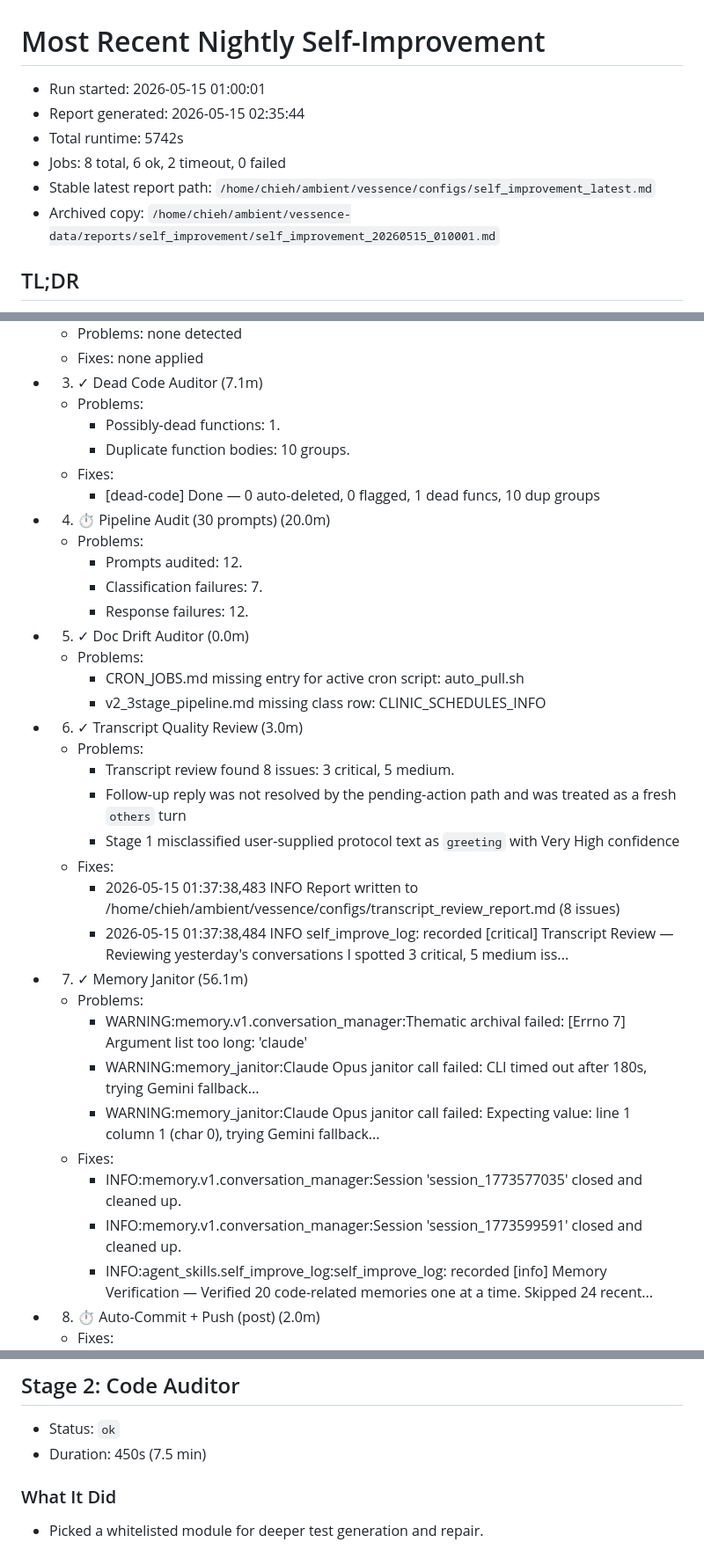
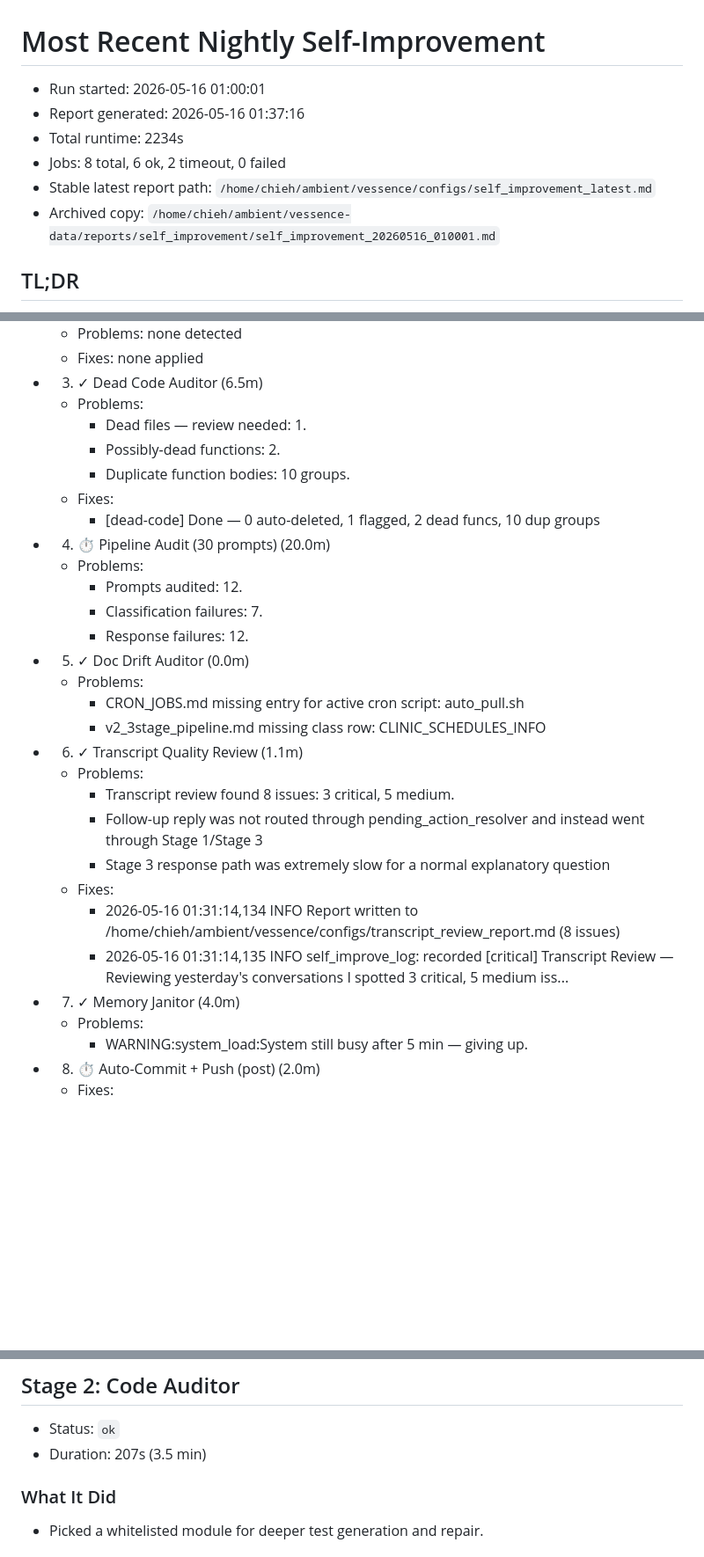
Before and after one commit to endsley/vessence, a Markdown page: vessence/configs/self_improvement_latest.md, 3 parts joined by grey strips. Shown at 88% size. Rendered like a GitHub page; blank space fills up the shorter version.

```diff
--- a/vessence/configs/self_improvement_latest.md
+++ b/vessence/configs/self_improvement_latest.md
@@ -1,11 +1,11 @@
 # Most Recent Nightly Self-Improvement
 
-- Run started: 2026-05-15 01:00:01
-- Report generated: 2026-05-15 02:35:44
-- Total runtime: 5742s
+- Run started: 2026-05-16 01:00:01
+- Report generated: 2026-05-16 01:37:16
+- Total runtime: 2234s
 - Jobs: 8 total, 6 ok, 2 timeout, 0 failed
 - Stable latest report path: `/home/chieh/ambient/vessence/configs/self_improvement_latest.md`
-- Archived copy: `/home/chieh/ambient/vessence-data/reports/self_improvement/self_improvement_20260515_010001.md`
+- Archived copy: `/home/chieh/ambient/vessence-data/reports/self_improvement/self_improvement_20260516_010001.md`
 
 ## TL;DR
 
@@ -16,11 +16,12 @@
   - Problems: none detected
   - Fixes: none applied
-- 3. ✓ Dead Code Auditor (7.1m)
+- 3. ✓ Dead Code Auditor (6.5m)
   - Problems:
-    - Possibly-dead functions: 1.
+    - Dead files — review needed: 1.
+    - Possibly-dead functions: 2.
     - Duplicate function bodies: 10 groups.
   - Fixes:
-    - [dead-code] Done — 0 auto-deleted, 0 flagged, 1 dead funcs, 10 dup groups
+    - [dead-code] Done — 0 auto-deleted, 1 flagged, 2 dead funcs, 10 dup groups
 - 4. ⏱ Pipeline Audit (30 prompts) (20.0m)
   - Problems:
     - Prompts audited: 12.
@@ -30,22 +31,16 @@
   - Problems:
     - CRON_JOBS.md missing entry for active cron script: auto_pull.sh
     - v2_3stage_pipeline.md missing class row: CLINIC_SCHEDULES_INFO
-- 6. ✓ Transcript Quality Review (3.0m)
+- 6. ✓ Transcript Quality Review (1.1m)
   - Problems:
     - Transcript review found 8 issues: 3 critical, 5 medium.
-    - Follow-up reply was not resolved by the pending-action path and was treated as a fresh `others` turn
-    - Stage 1 misclassified user-supplied protocol text as `greeting` with Very High confidence
+    - Follow-up reply was not routed through pending_action_resolver and instead went through Stage 1/Stage 3
+    - Stage 3 response path was extremely slow for a normal explanatory question
   - Fixes:
-    - 2026-05-15 01:37:38,483 INFO Report written to /home/chieh/ambient/vessence/configs/transcript_review_report.md (8 issues)
-    - 2026-05-15 01:37:38,484 INFO self_improve_log: recorded [critical] Transcript Review — Reviewing yesterday's conversations I spotted 3 critical, 5 medium iss...
-- 7. ✓ Memory Janitor (56.1m)
+    - 2026-05-16 01:31:14,134 INFO Report written to /home/chieh/ambient/vessence/configs/transcript_review_report.md (8 issues)
+    - 2026-05-16 01:31:14,135 INFO self_improve_log: recorded [critical] Transcript Review — Reviewing yesterday's conversations I spotted 3 critical, 5 medium iss...
+- 7. ✓ Memory Janitor (4.0m)
   - Problems:
-    - WARNING:memory.v1.conversation_manager:Thematic archival failed: [Errno 7] Argument list too long: 'claude'
-    - WARNING:memory_janitor:Claude Opus janitor call failed: CLI timed out after 180s, trying Gemini fallback...
-    - WARNING:memory_janitor:Claude Opus janitor call failed: Expecting value: line 1 column 1 (char 0), trying Gemini fallback...
-  - Fixes:
-    - INFO:memory.v1.conversation_manager:Session 'session_1773577035' closed and cleaned up.
-    - INFO:memory.v1.conversation_manager:Session 'session_1773599591' closed and cleaned up.
-    - INFO:agent_skills.self_improve_log:self_improve_log: recorded [info] Memory Verification — Verified 20 code-related memories one at a time. Skipped 24 recent...
+    - WARNING:system_load:System still busy after 5 min — giving up.
 - 8. ⏱ Auto-Commit + Push (post) (2.0m)
   - Fixes:
@@ -85,7 +80,7 @@
 ## Stage 2: Code Auditor
 
 - Status: `ok`
-- Duration: 450s (7.5 min)
+- Duration: 207s (3.5 min)
 
 ### What It Did
 
```
Also changed, not shown: other parts of vessence/configs/self_improvement_latest.md (+28 -33 lines), vessence/configs/self_improve_log.md (+11 -0 lines).
